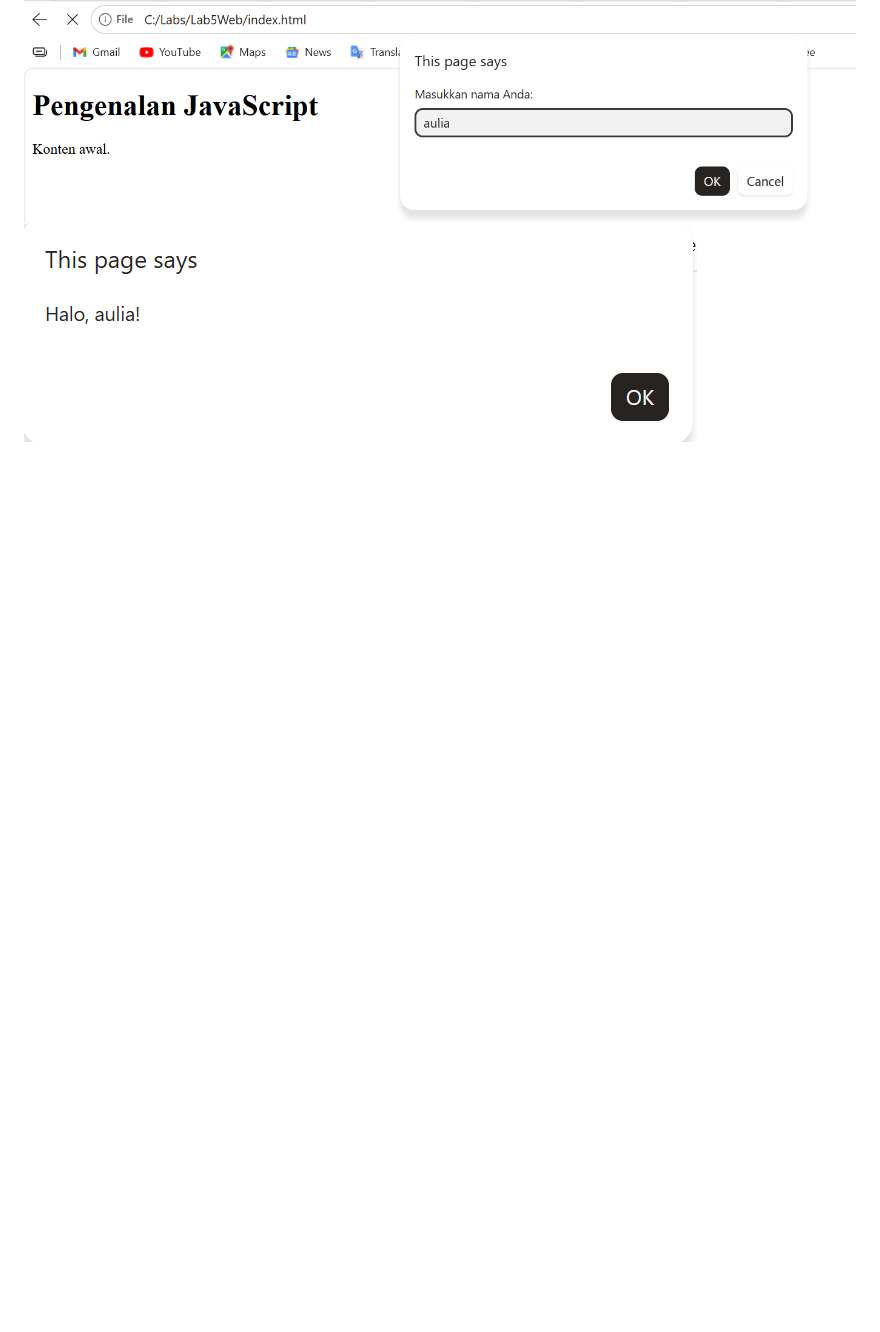
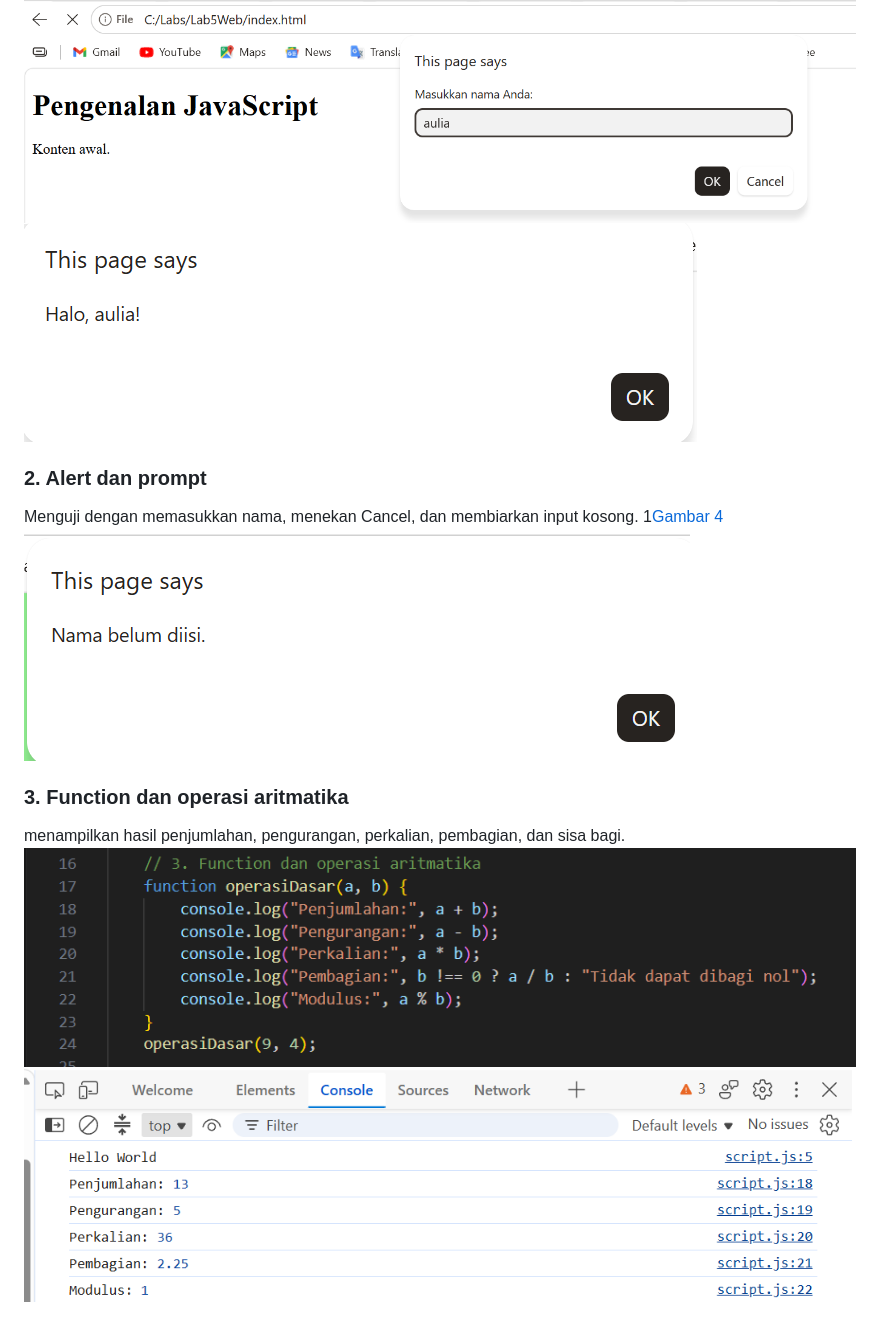
Before and after one commit to auliafirdhanorfadilla-blip/Lab5Web, a Markdown page: README.md, the part around the change. Rendered like a GitHub page; pictures changed too: ss/output2.png (added), ss/output3.png (added), ss/ss3.png (added); blank space fills up the shorter version.

Commit message:
Menambahkan file

```diff
--- a/README.md
+++ b/README.md
@@ -9,3 +9,13 @@ buat file dengan nama *script.js*
 ![Gambar 1](ss/js1.png)
 ![Gambar 2](ss/output1.png)
 ![Gambar 3](ss/outputt1.png)
+
+### 2. Alert dan prompt
+Menguji dengan memasukkan nama, menekan Cancel, dan membiarkan input kosong.
+1[Gambar 4](ss/ss2.png)
+![Gambar 5](ss/output2.png)
+
+### 3. Function dan operasi aritmatika
+menampilkan hasil penjumlahan, pengurangan, perkalian, pembagian, dan sisa bagi.
+![Gambar 6](ss/ss3.png)
+![Gambar 7](ss/output3.png)
```
Also changed, not shown: ss/ss2.png (added).
